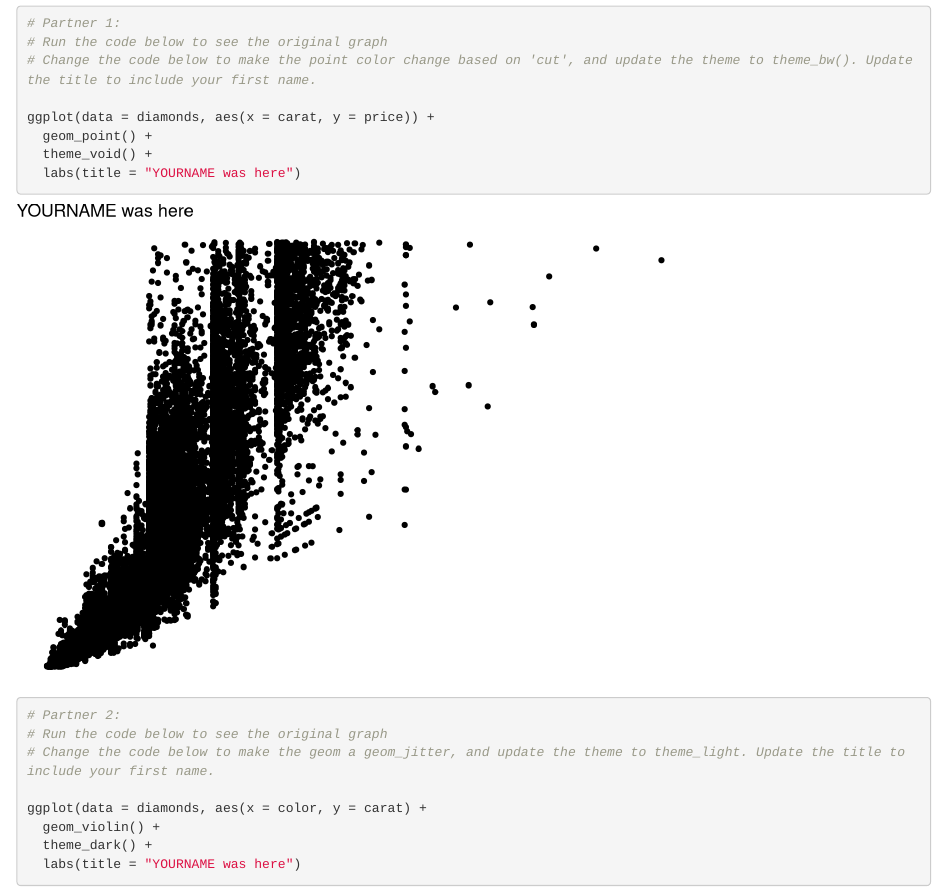
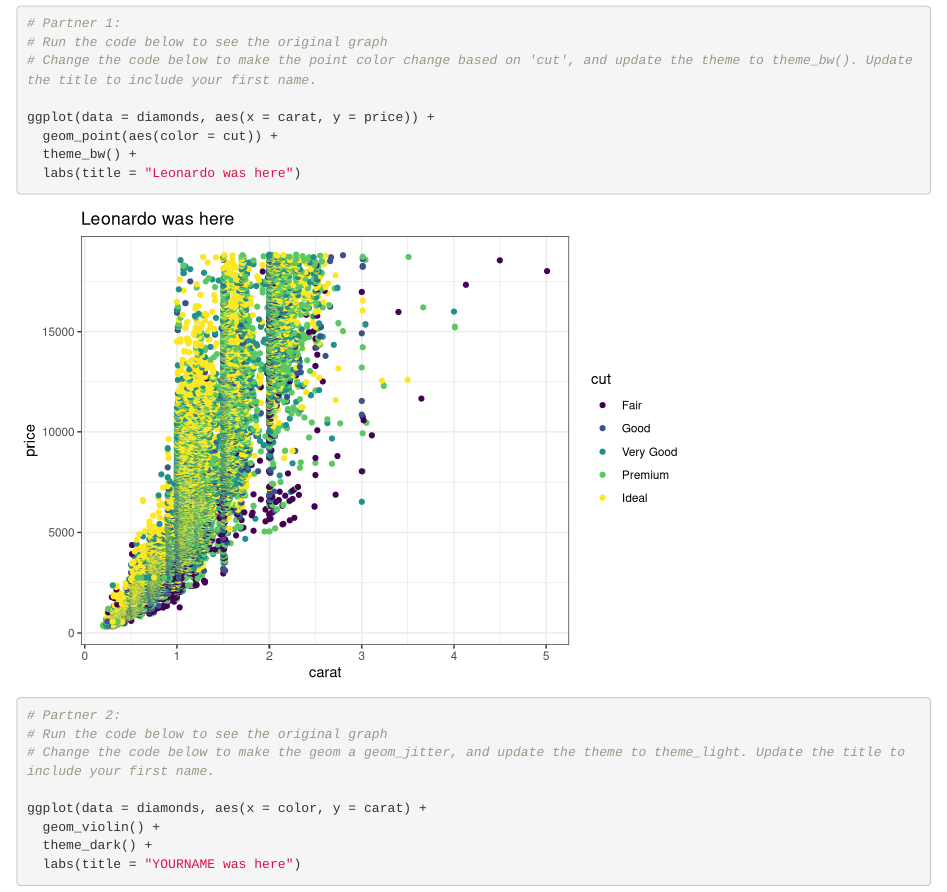
Before and after one commit to lmfeitos/break-branch, an R Markdown document (git_wild.Rmd): the page in a window 1100 px wide, from 120 px down. Rendered offline with R 4.5, knitr and Pandoc, with nearby package versions.

Commit message:
made changes to the first plot

````diff
--- a/git_wild.Rmd
+++ b/git_wild.Rmd
@@ -16,9 +16,9 @@ library(tidyverse)
 # Change the code below to make the point color change based on 'cut', and update the theme to theme_bw(). Update the title to include your first name.
 
 ggplot(data = diamonds, aes(x = carat, y = price)) +
-  geom_point() +
-  theme_void() +
-  labs(title = "YOURNAME was here")
+  geom_point(aes(color = cut)) +
+  theme_bw() +
+  labs(title = "Leonardo was here")
 ```
 
 ```{r partner_2a}
````
